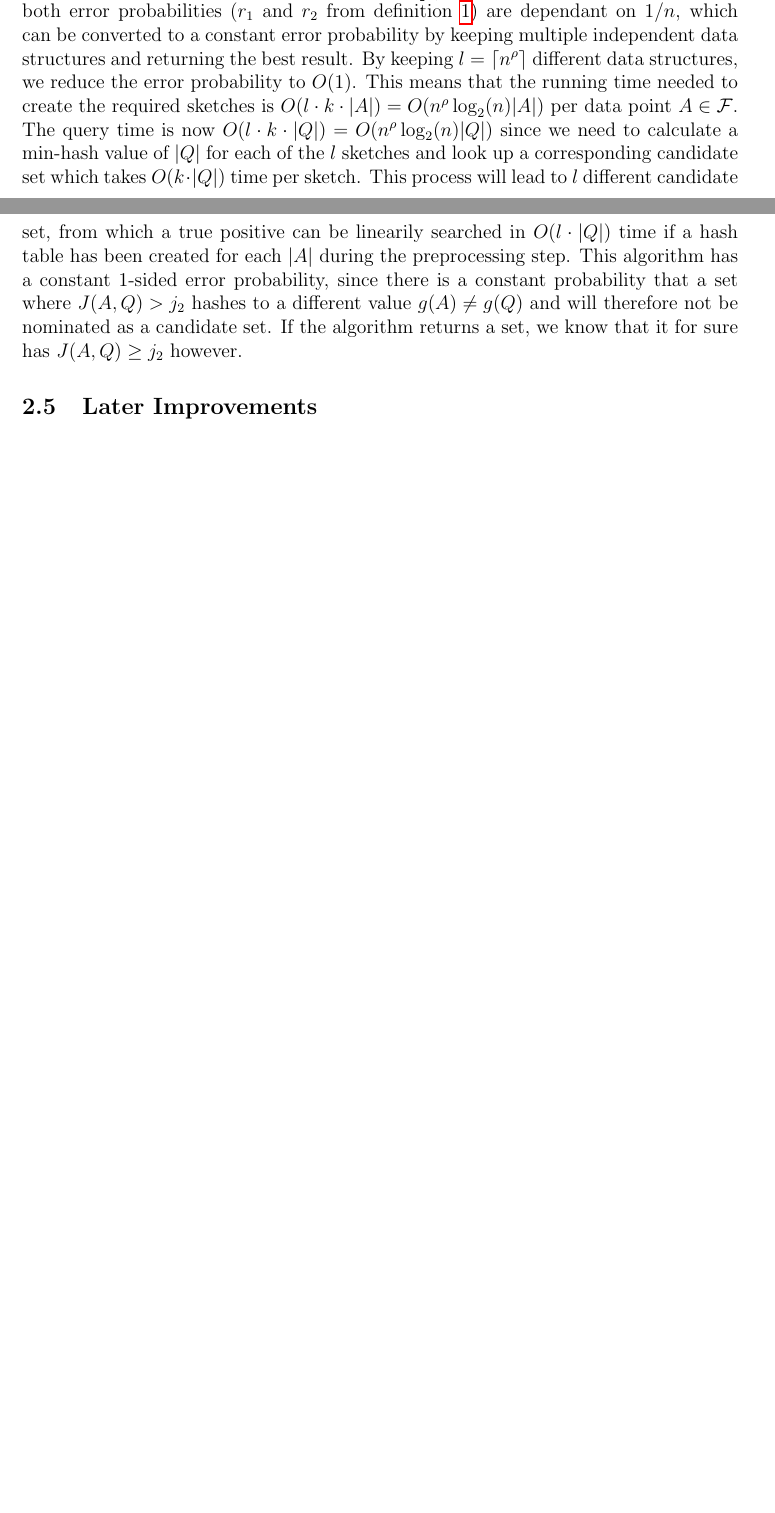
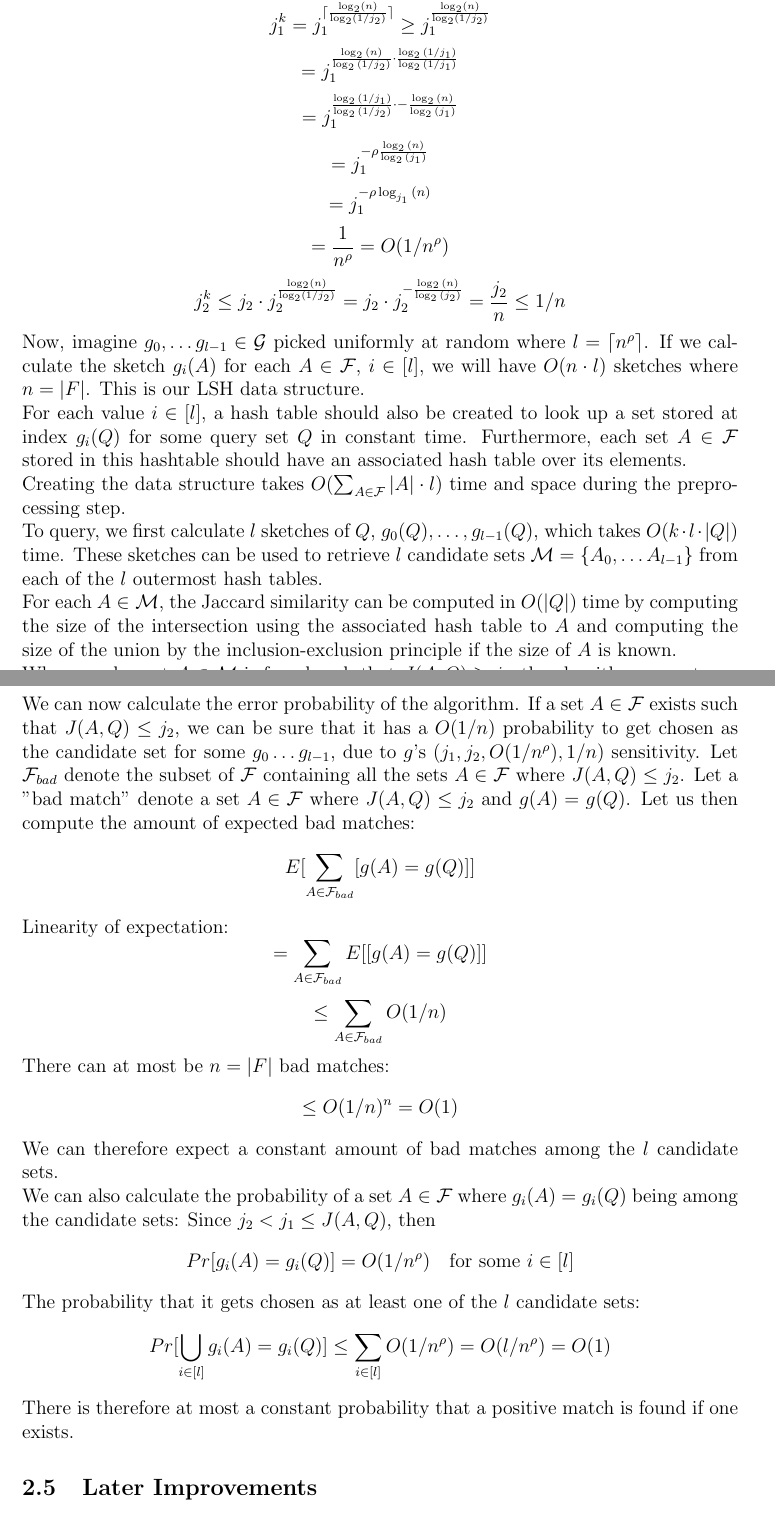
Before and after one commit to Snailed/bachelor-project, a LaTeX paper (main.tex, which reads theory/minhash.tex): two parts of pages 6 and 7 of 24 before the commit and two parts of pages 7 and 8 of 25 after it, joined at a grey line, cut at the place of the change, the shorter picture padded with empty space. Compiled offline with pdfLaTeX.

Commit message:
new minhash section

```diff
--- a/theory/minhash.tex
+++ b/theory/minhash.tex
@@ -25,7 +28,3 @@ $$=J(A,Q)$$
 % $$Pr[X < (1-\delta)\mu] < \left(\frac{e^{-\delta}}{(1-\delta)^{(1-\delta)}}\right)^\mu$$
 % The more hash functions we choose, the larger $k$ and $X$ will be, the larger $\mu$ will be and the stricter the bound will be.
 \subsubsection{Implementation with the LSH framework}
-For any hash function $H$ defined as before, we know that $Pr[H(A)=H(B)]=J(A,B)$ as shown earlier. This must mean that $H$ is $(j_1, j_2, j_1, j_2)$-sensitive. If we then consider a function $g$ picked randomly containing $H_0, \dots, H_{k-1}$ hash functions.
-We can then derive that $Pr[g(A)=g(B)]=J(A,B)^k$. A union bound can then show that $g$ is $(j_1, j_2, j_1^k, j_2^k)$-sensitive. By choosing $k=\lceil \frac{\log_2(n)}{\log_2(1/j_2)} \rceil$, we can derive that $g$ now is $(j_1, j_2, O(1/n^\rho), 1/n)$-sensitive where $\rho=\frac{\log_2{1/j_1}}{\log_2{1/j_2}}$. % TODO: Bevis dette
-This has the consequence that both error probabilities ($r_1$ and $r_2$ from definition \ref{thm:sensitive-hash}) are dependant on $1/n$, which can be converted to a constant error probability by keeping multiple independent data structures and returning the best result. By keeping $l=\lceil n^\rho \rceil$ different data structures, we reduce the error probability to $O(1)$.
-This means that the running time needed to create the required sketches is $O(l\cdot k \cdot |A|)=O(n^\rho \log_2(n)|A|)$ per data point $A \in \mathcal{F}$. The query time is now $O(l\cdot k \cdot |Q|)=O(n^\rho \log_2(n)|Q|)$ since we need to calculate a min-hash value of $|Q|$ for each of the $l$ sketches and look up a corresponding candidate set which takes $O(k\cdot |Q|)$ time per sketch. This process will lead to $l$ different candidate set, from which a true positive can be linearily searched in $O(l\cdot |Q|)$ time if a hash table has been created for each $|A|$ during the preprocessing step. This algorithm has a constant 1-sided error probability, since there is a constant probability that a set where $J(A,Q) > j_2$ hashes to a different value $g(A) \not = g(Q)$ and will therefore not be nominated as a candidate set. If the algorithm returns a set, we know that it for sure has $J(A,Q) \geq j_2$ however.
@@ -31,0 +46,33 @@ This means that the running time needed to create the required sketches is $O(l\
+By choosing $k=\lceil \frac{\log_2(n)}{\log_2(1/j_2)} \rceil$, we can derive that $g$ now is $(j_1, j_2, O(1/n^\rho), 1/n)$-sensitive where $\rho=\frac{\log_2{1/j_1}}{\log_2{1/j_2}}$.
+$$j_1^k = j_1^{\lceil\frac{\log_2(n)}{\log_2(1/j_2)} \rceil}\geq j_1^{\frac{\log_2(n)}{\log_2(1/j_2)}}$$
+$$=j_1^{\frac{\log_2{(n)}}{\log_2{(1/j_2)}}\cdot\frac{\log_2{(1/j_1)}}{\log_2{(1/j_1)}}}$$
+$$=j_1^{\frac{\log_2{(1/j_1)}}{\log_2{(1/j_2)}}\cdot-\frac{\log_2{(n)}}{\log_2{(j_1)}}}$$
+$$=j_1^{-\rho\frac{\log_2{(n)}}{\log_2{(j_1)}}}$$
+$$=j_1^{-\rho\log_{j_1}{(n)}}$$
+$$=\frac{1}{n^\rho}=O(1/n^\rho)$$
+$$j_2^k\leq j_2 \cdot j_2^{\frac{\log_2(n)}{\log_2(1/j_2)}}=j_2\cdot j_2^{-\frac{\log_2{(n)}}{\log_2{(j_2)}}}=\frac{j_2}{n}\leq 1/n$$
+%This has the consequence that both error probabilities ($r_1$ and $r_2$ from definition \ref{thm:sensitive-hash}) are dependent on $1/n$.
+Now, imagine $g_0, \dots g_{l-1} \in \mathcal{G}$ picked uniformly at random where $l=\lceil n^\rho \rceil$. If we calculate the sketch $g_i(A)$ for each $A\in \mathcal{F}$, $i\in [l]$, we will have $O(n\cdot l)$ sketches where $n=|F|$. This is our LSH data structure. \\
+For each value $i\in [l]$, a hash table should also be created to look up a set stored at index $g_i(Q)$ for some query set $Q$ in constant time.
+Furthermore, each set $A\in \mathcal{F}$ stored in this hashtable should have an associated hash table over its elements.\\
+Creating the data structure takes $O(\sum_{A\in \mathcal{F}}|A| \cdot l)$ time and space during the preprocessing step.\\
+To query, we first calculate $l$ sketches of $Q$, $g_0(Q), \dots, g_{l-1}(Q)$, which takes $O(k \cdot l \cdot |Q|)$ time. These sketches can be used to retrieve $l$ candidate sets $\mathcal{M} = \{ A_0, \dots A_{l-1}\}$ from each of the $l$ outermost hash tables. \\
+For each $A\in \mathcal{M}$, the Jaccard similarity can be computed in $O(|Q|)$ time by computing the size of the intersection using the associated hash table to $A$ and computing the size of the union by the inclusion-exclusion principle if the size of $A$ is known.\\
+When an element $A\in \mathcal{M}$ is found such that $J(A,Q) \geq j_2$, the algorithm can return.\\
+We can now calculate the error probability of the algorithm. If a set $A \in \mathcal{F}$ exists such that $J(A,Q) \leq j_2$, we can be sure that it has a $O(1/n)$ probability to get chosen as the candidate set for some $g_0 \dots g_{l-1}$, due to $g$'s $(j_1, j_2, O(1/n^\rho), 1/n)$ sensitivity. Let $\mathcal{F}_{bad}$ denote the subset of $\mathcal{F}$ containing all the sets $A\in \mathcal{F}$ where $J(A,Q) \leq j_2$. Let a "bad match" denote a set $A\in \mathcal{F}$ where $J(A,Q) \leq j_2$ and $g(A) = g(Q)$.
+Let us then compute the amount of expected bad matches:
+$$E[\sum_{A\in \mathcal{F}_{bad}}[g(A) = g(Q)]]$$
+Linearity of expectation:
+$$=\sum_{A\in \mathcal{F}_{bad}}E[[g(A) = g(Q)]]$$
+$$\leq\sum_{A\in \mathcal{F}_{bad}}O(1/n)$$
+There can at most be $n=|F|$ bad matches:
+$$\leq O(1/n)^n = O(1)$$
+We can therefore expect a constant amount of bad matches among the $l$ candidate sets.\\
+We can also calculate the probability of a set $A\in \mathcal{F}$ where $g_i(A) = g_i(Q)$ being among the candidate sets:
+Since $j_2 < j_1 \leq J(A,Q)$, then
+$$Pr[g_i(A) = g_i(Q)] = O(1/n^\rho)\quad \textrm{for some }i\in [l]$$
+The probability that it gets chosen as at least one of the $l$ candidate sets:
+$$Pr[\bigcup_{i\in [l]} g_i(A) = g_i(Q)] \leq \sum_{i\in [l]} O(1/n^\rho) = O(l/n^\rho) = O(1)$$
+There is therefore at most a constant probability that a positive match is found if one exists.
+% which can be converted to a constant error probability by keeping multiple independent data structures and returning the best result. By keeping $l=\lceil n^\rho \rceil$ different data structures, we reduce the error probability to $O(1)$.
+% This means that the running time needed to create the required sketches is $O(l\cdot k \cdot |A|)=O(n^\rho \log_2(n)|A|)$ per data point $A \in \mathcal{F}$. The query time is now $O(l\cdot k \cdot |Q|)=O(n^\rho \log_2(n)|Q|)$ since we need to calculate a min-hash value of $|Q|$ for each of the $l$ sketches and look up a corresponding candidate set which takes $O(k\cdot |Q|)$ time per sketch. This process will lead to $l$ different candidate set, from which a true positive can be linearily searched in $O(l\cdot |Q|)$ time if a hash table has been created for each $|A|$ during the preprocessing step. This algorithm has a constant 1-sided error probability, since there is a constant probability that a set where $J(A,Q) > j_2$ hashes to a different value $g(A) \not = g(Q)$ and will therefore not be nominated as a candidate set. If the algorithm returns a set, we know that it for sure has $J(A,Q) \geq j_2$ however.
```
Also changed, not shown: theory/problem-definition.tex (+1 -1 lines), main.pdf, theory/minhash.tex (26 more changed lines).
